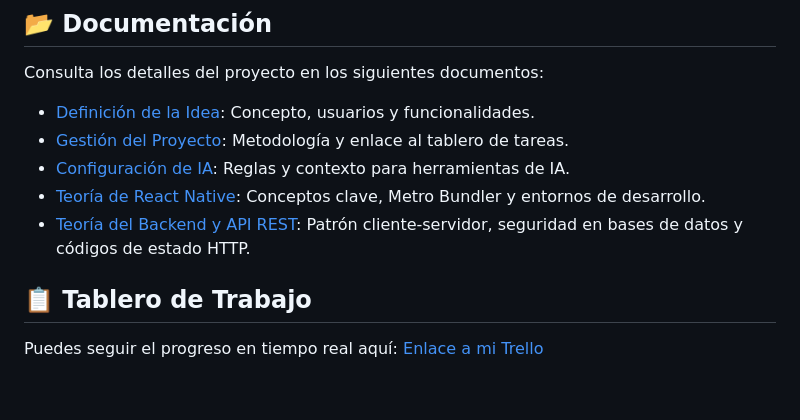
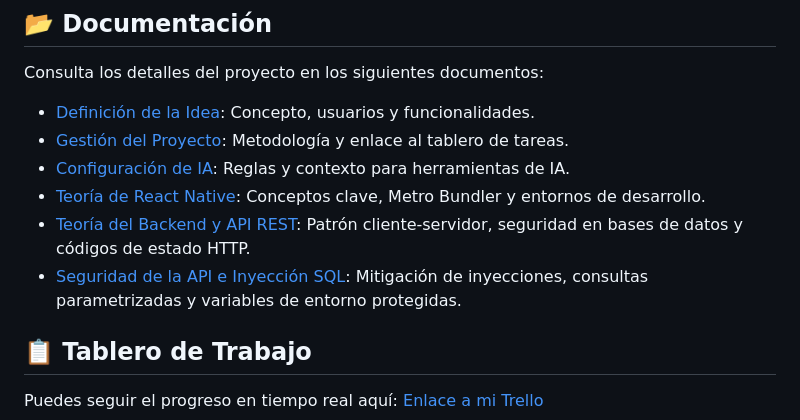
Before and after one commit to ainoadura/noteflow-project, a Markdown page: README.md, the part around the change. Drawn GitHub-style; blank space fills up the shorter version.

Commit message:
Docs: create security-api document detailing SQLi mitigation and env isolation

```diff
--- a/README.md
+++ b/README.md
@@ -9,6 +9,7 @@ Consulta los detalles del proyecto en los siguientes documentos:
 - [Configuración de IA](docs/ai-setup.md): Reglas y contexto para herramientas de IA.
 - [Teoría de React Native](docs/react-native-theory.md): Conceptos clave, Metro Bundler y entornos de desarrollo.
 - [Teoría del Backend y API REST](docs/backend-theory.md): Patrón cliente-servidor, seguridad en bases de datos y códigos de estado HTTP.
+- [Seguridad de la API e Inyección SQL](docs/security-api.md): Mitigación de inyecciones, consultas parametrizadas y variables de entorno protegidas.
 
 ## 📋 Tablero de Trabajo
 Puedes seguir el progreso en tiempo real aquí: [Enlace a mi Trello](https://trello.com/invite/b/6a01af6815b98b29c282adfa/ATTIaccbbc0bf941684d94e39fc1cae8468724621184/noteflow-project)
```
Also changed, not shown: docs/security-api.md (added, +75 -0 lines).
